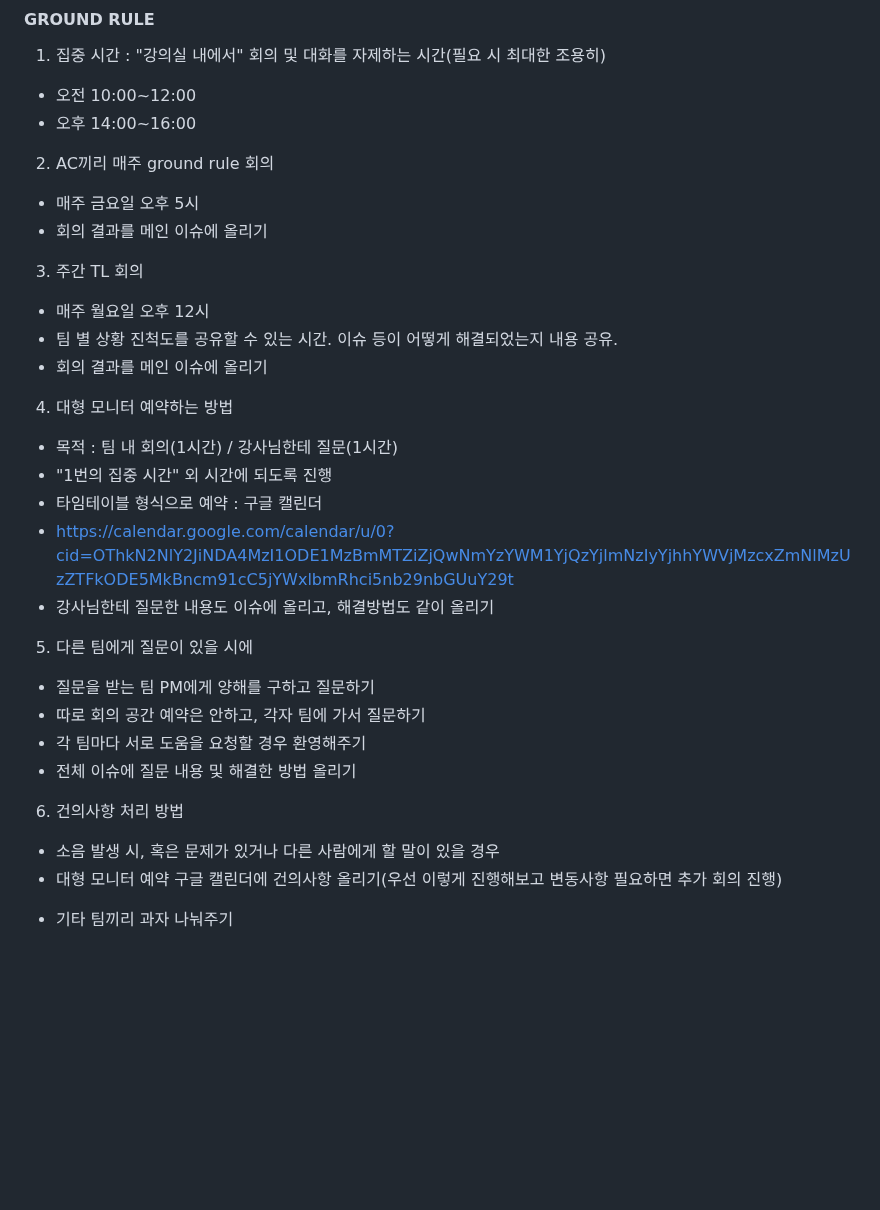
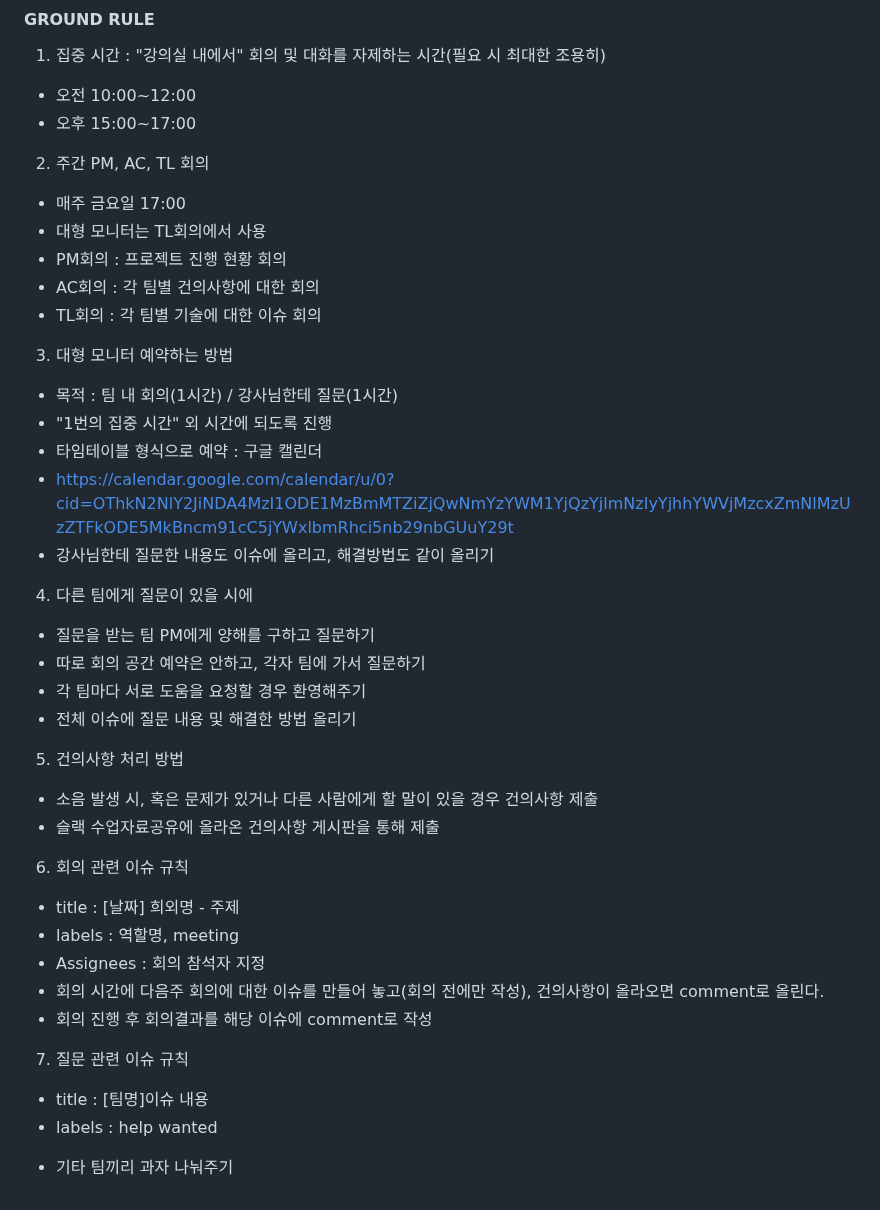
Before and after one commit to beyond-sw-camp/beyond-sw-camp-be01_last-dance, a Markdown page: README.md, the part around one of its changes. GitHub-like rendering; blank space fills up the shorter version.

Commit message:
ground rule

```diff
--- a/README.md
+++ b/README.md
@@ -89,27 +70,35 @@ _           _         _
 #### GROUND RULE
 1. 집중 시간 : "강의실 내에서" 회의 및 대화를 자제하는 시간(필요 시 최대한 조용히)
 - 오전 10:00~12:00
-- 오후 14:00~16:00
-2. AC끼리 매주 ground rule 회의
-- 매주 금요일 오후 5시
-- 회의 결과를 메인 이슈에 올리기
-3. 주간 TL 회의
-- 매주 월요일 오후 12시
-- 팀 별 상황 진척도를 공유할 수 있는 시간. 이슈 등이 어떻게 해결되었는지 내용 공유.
-- 회의 결과를 메인 이슈에 올리기
-4. 대형 모니터 예약하는 방법
+- 오후 15:00~17:00
+2. 주간 PM, AC, TL 회의
+- 매주 금요일 17:00
+- 대형 모니터는 TL회의에서 사용
+- PM회의 : 프로젝트 진행 현황 회의
+- AC회의 : 각 팀별 건의사항에 대한 회의
+- TL회의 : 각 팀별 기술에 대한 이슈 회의
+3. 대형 모니터 예약하는 방법
 - 목적 : 팀 내 회의(1시간) / 강사님한테 질문(1시간)
 - "1번의 집중 시간" 외 시간에 되도록 진행
 - 타임테이블 형식으로 예약 : 구글 캘린더
 - https://calendar.google.com/calendar/u/0?cid=OThkN2NlY2JiNDA4MzI1ODE1MzBmMTZiZjQwNmYzYWM1YjQzYjlmNzIyYjhhYWVjMzcxZmNlMzUzZTFkODE5MkBncm91cC5jYWxlbmRhci5nb29nbGUuY29t
 - 강사님한테 질문한 내용도 이슈에 올리고, 해결방법도 같이 올리기
-5. 다른 팀에게 질문이 있을 시에
+4. 다른 팀에게 질문이 있을 시에
 - 질문을 받는 팀 PM에게 양해를 구하고 질문하기
 - 따로 회의 공간 예약은 안하고, 각자 팀에 가서 질문하기
 - 각 팀마다 서로 도움을 요청할 경우 환영해주기
 - 전체 이슈에 질문 내용 및 해결한 방법 올리기
-6. 건의사항 처리 방법
-- 소음 발생 시, 혹은 문제가 있거나 다른 사람에게 할 말이 있을 경우
-- 대형 모니터 예약 구글 캘린더에 건의사항 올리기(우선 이렇게 진행해보고 변동사항 필요하면 추가 회의 진행)
+5. 건의사항 처리 방법
+- 소음 발생 시, 혹은 문제가 있거나 다른 사람에게 할 말이 있을 경우 건의사항 제출
+- 슬랙 수업자료공유에 올라온 건의사항 게시판을 통해 제출
+6. 회의 관련 이슈 규칙
+- title : [날짜] 희외명 - 주제
+- labels : 역할명, meeting
+- Assignees : 회의 참석자 지정
+- 회의 시간에 다음주 회의에 대한 이슈를 만들어 놓고(회의 전에만 작성), 건의사항이 올라오면 comment로 올린다.
+- 회의 진행 후 회의결과를 해당 이슈에 comment로 작성
+7. 질문 관련 이슈 규칙
+- title : [팀명]이슈 내용
+- labels : help wanted
 * 기타
 팀끼리 과자 나눠주기
```
Also changed, not shown: other parts of README.md (+5 -24 lines).
